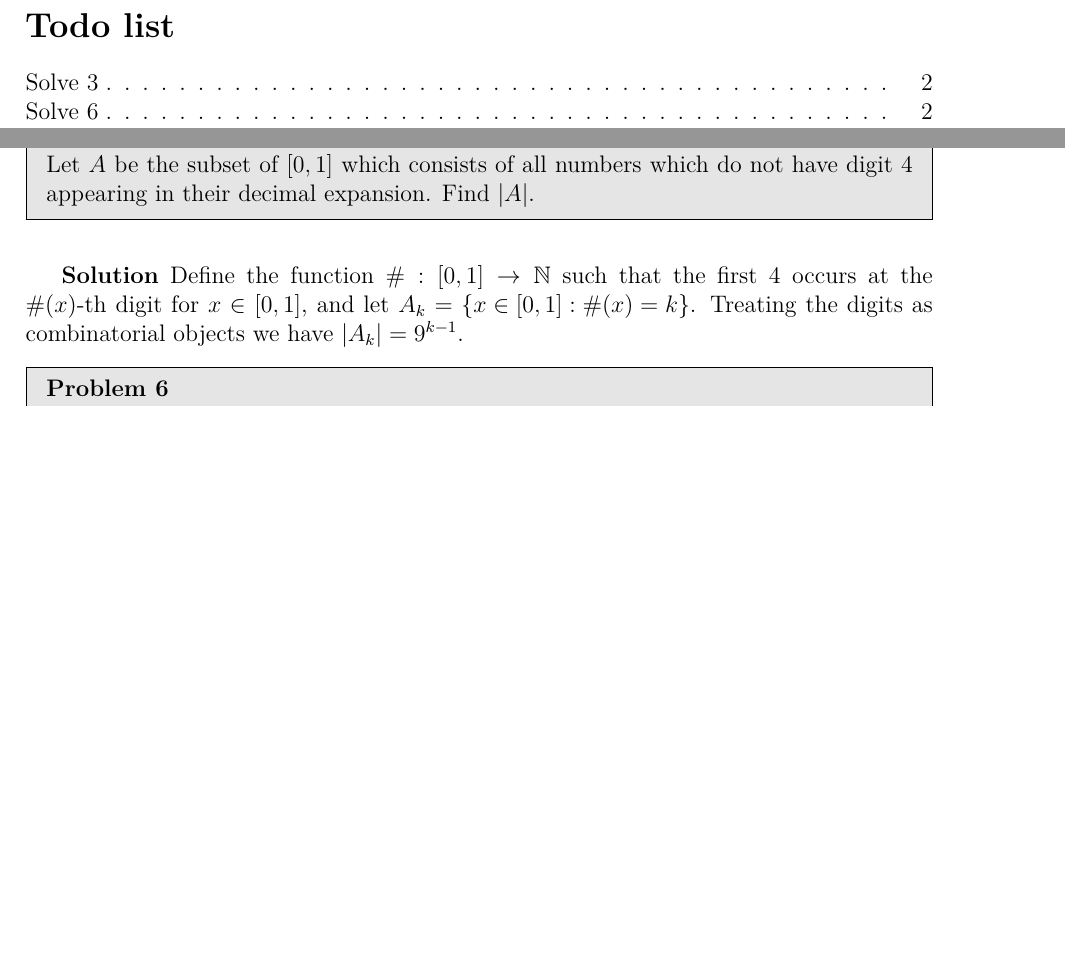
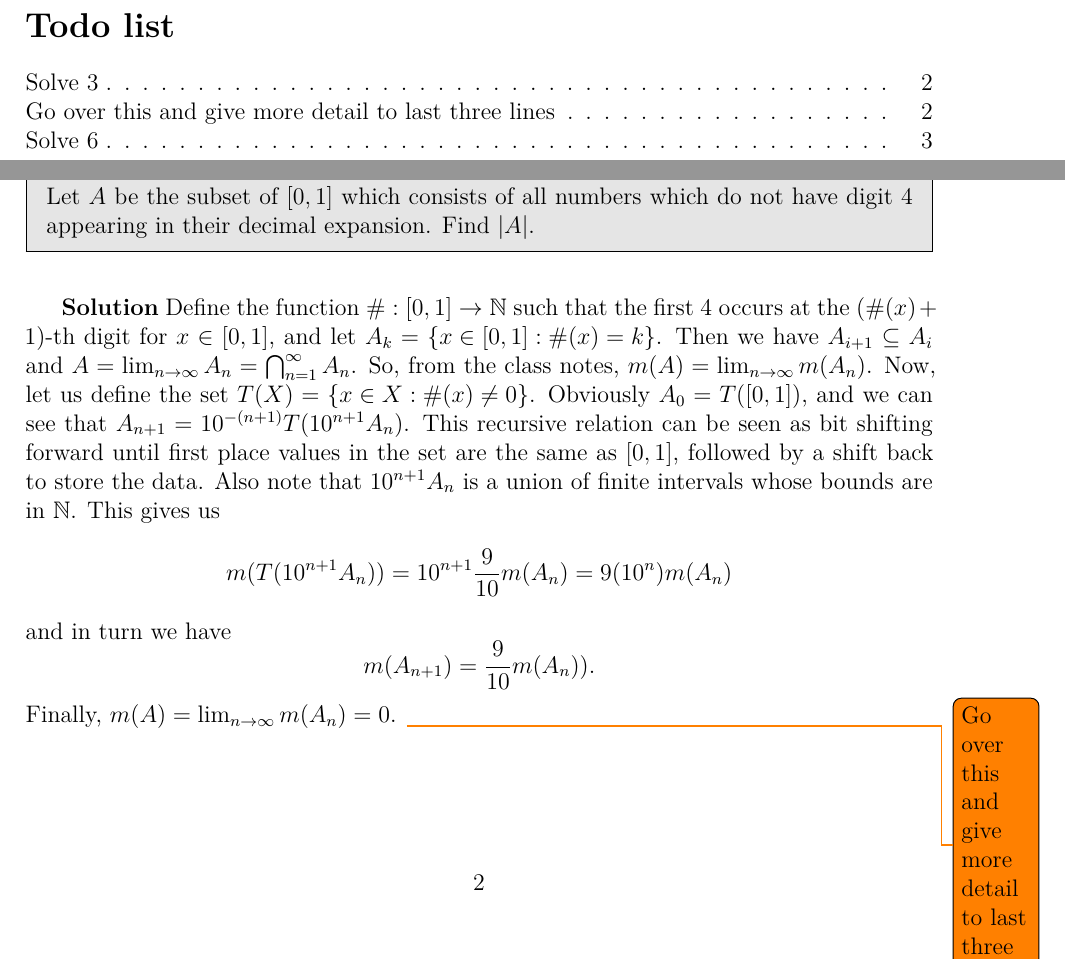
Before and after one commit to LoganOReed/RealAnalysis2024, a LaTeX document (000-main.tex, which reads 104-pset.tex): two parts of pages 1 and 3 of 3 before the commit and two parts of pages 1 and 3 of 4 after it, joined at a grey line, cut so that both start at the same text, the shorter picture padded with empty space. Compiled offline with XeLaTeX.

Commit message:
Finished Problem 5

```diff
--- a/104-pset.tex
+++ b/104-pset.tex
@@ -85,6 +85,22 @@ Find $\left| A \right|$.
 \end{problem}
 
 \begin{solution}
-  Define the function $\# : [0,1] \to \mathbb{N} $ such that the first $4$ occurs at the $\#(x)$-th digit for $x \in [0,1]$, and let $A_{k} = \left\{ x\in[0,1] : \#(x) = k \right\}$.
-  Treating the digits as combinatorial objects we have $\left| A_{k} \right| = 9^{k-1}$.
+  Define the function $\# : [0,1] \to \mathbb{N} $ such that the first $4$ occurs at the $(\#(x)+1)$-th digit for $x \in [0,1]$, and let $A_{k} = \left\{ x\in[0,1] : \#(x) = k \right\}$.
+  Then we have $A_{i+1} \subseteq A_{i}$ and $A = \lim_{n \to \infty} A_{n} = \bigcap_{n=1}^{ \infty } A_{n} $.
+  So, from the class notes, $m(A) = \lim_{n \to \infty} m(A_{n})$.
+  Now, let us define the set $T(X) = \left\{ x \in X : \#(x) \neq  0  \right\}$.
+  Obviously $A_{0} = T([0,1])$, and we can see that $A_{n+1} = 10^{-(n+1)}T(10^{n+1}A_{n})$.
+  This recursive relation can be seen as bit shifting forward until first place values in the set are the same as $[0,1]$, followed by a shift back to store the data.
+  Also note that $10^{n+1}A_{n}$ is a union of finite intervals whose bounds are in $\mathbb{N}$.
+  This gives us
+  \[
+  m(T(10^{n+1}A_{n})) = 10^{n+1} \frac{9}{10} m(A_{n}) = 9(10^{n})m(A_{n}) \\
+  \]
+  and in turn we have
+  \[
+  m(A_{n+1}) = \frac{9}{10}m(A_{n}))
+  .\]
+  Finally, $m(A) = \lim_{n \to \infty} m(A_{n}) = 0$.
+  \todo{Go over this and give more detail to last three lines}
+
 \end{solution}
```
Also changed, not shown: 104-pset.tex (2 more changed lines).
